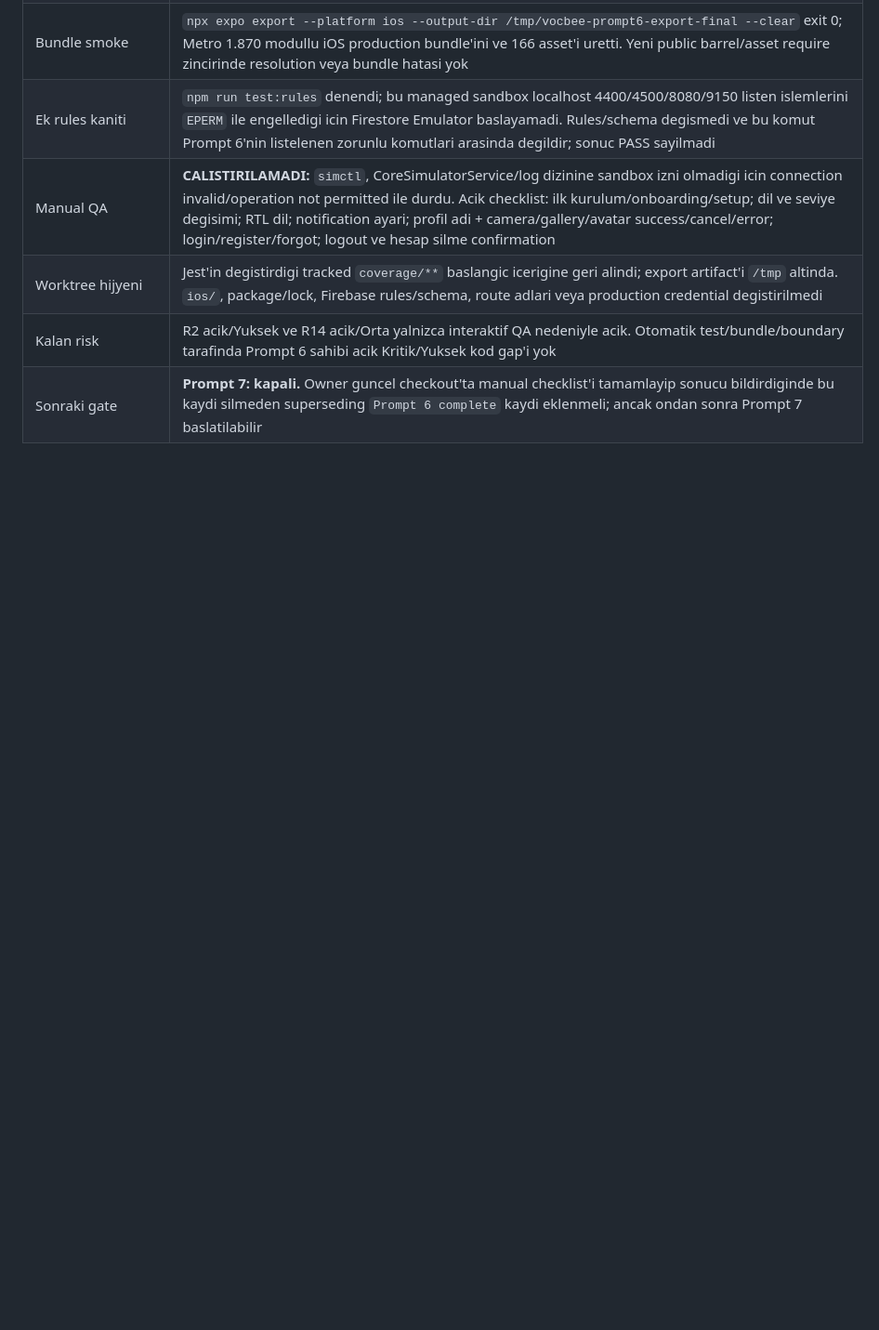
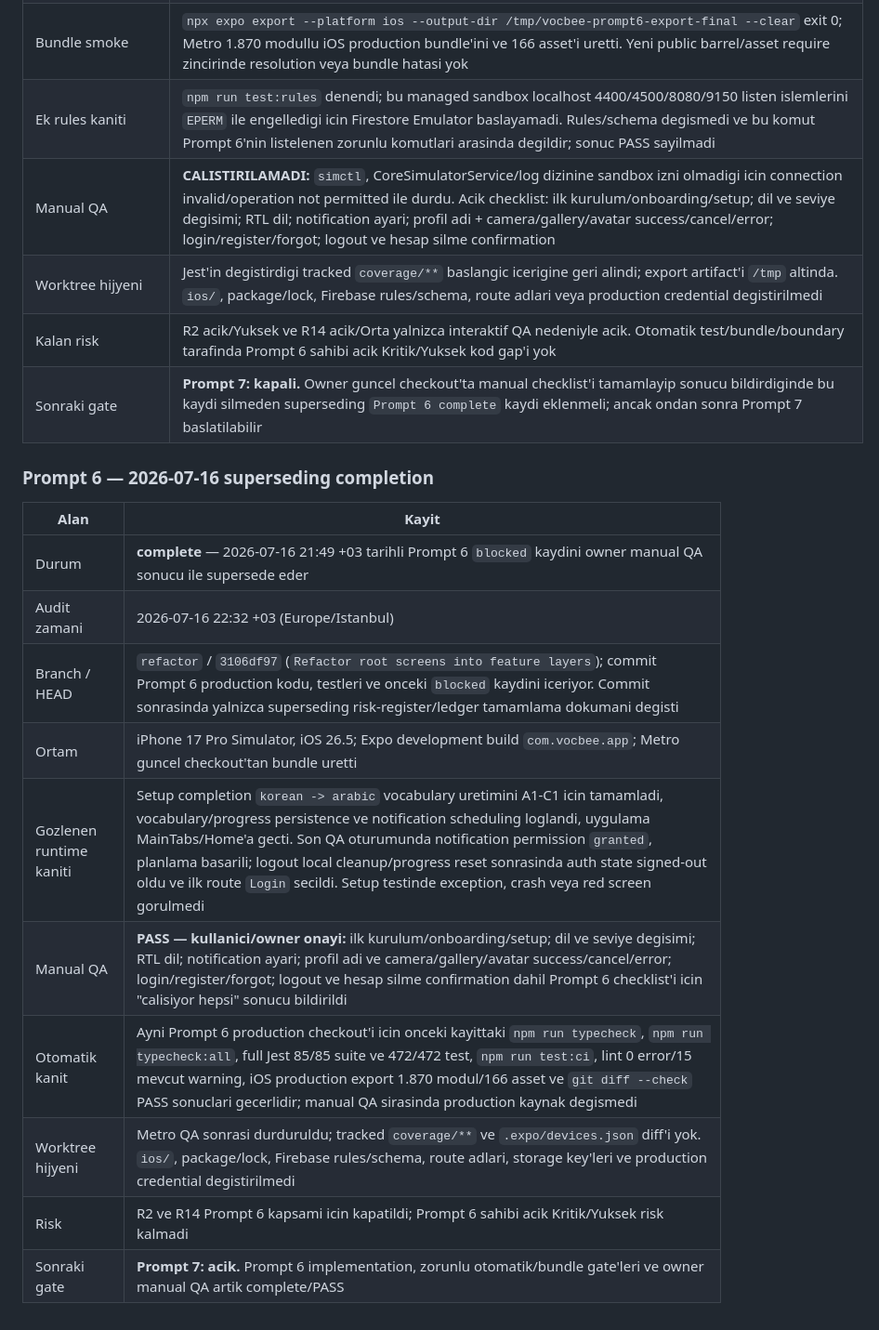
Before and after one commit to sturansahin/vocbee, a Markdown page: docs/refactor-v2/43-current-refactor-gap-report.md, the part around the change. Shown at 93% size. GitHub-like rendering; blank space fills up the shorter version.

```diff
--- a/docs/refactor-v2/43-current-refactor-gap-report.md
+++ b/docs/refactor-v2/43-current-refactor-gap-report.md
@@ -660,3 +660,18 @@ fail-closed handoff kaniti olarak korunur.
 | Worktree hijyeni | Jest'in degistirdigi tracked `coverage/**` baslangic icerigine geri alindi; export artifact'i `/tmp` altinda. `ios/`, package/lock, Firebase rules/schema, route adlari veya production credential degistirilmedi |
 | Kalan risk | R2 acik/Yuksek ve R14 acik/Orta yalnizca interaktif QA nedeniyle acik. Otomatik test/bundle/boundary tarafinda Prompt 6 sahibi acik Kritik/Yuksek kod gap'i yok |
 | Sonraki gate | **Prompt 7: kapali.** Owner guncel checkout'ta manual checklist'i tamamlayip sonucu bildirdiginde bu kaydi silmeden superseding `Prompt 6 complete` kaydi eklenmeli; ancak ondan sonra Prompt 7 baslatilabilir |
+
+### Prompt 6 — 2026-07-16 superseding completion
+
+| Alan | Kayit |
+|---|---|
+| Durum | **complete** — 2026-07-16 21:49 +03 tarihli Prompt 6 `blocked` kaydini owner manual QA sonucu ile supersede eder |
+| Audit zamani | 2026-07-16 22:32 +03 (Europe/Istanbul) |
+| Branch / HEAD | `refactor` / `3106df97` (`Refactor root screens into feature layers`); commit Prompt 6 production kodu, testleri ve onceki `blocked` kaydini iceriyor. Commit sonrasinda yalnizca superseding risk-register/ledger tamamlama dokumani degisti |
+| Ortam | iPhone 17 Pro Simulator, iOS 26.5; Expo development build `com.vocbee.app`; Metro guncel checkout'tan bundle uretti |
+| Gozlenen runtime kaniti | Setup completion `korean -> arabic` vocabulary uretimini A1-C1 icin tamamladi, vocabulary/progress persistence ve notification scheduling loglandi, uygulama MainTabs/Home'a gecti. Son QA oturumunda notification permission `granted`, planlama basarili; logout local cleanup/progress reset sonrasinda auth state signed-out oldu ve ilk route `Login` secildi. Setup testinde exception, crash veya red screen gorulmedi |
+| Manual QA | **PASS — kullanici/owner onayi:** ilk kurulum/onboarding/setup; dil ve seviye degisimi; RTL dil; notification ayari; profil adi ve camera/gallery/avatar success/cancel/error; login/register/forgot; logout ve hesap silme confirmation dahil Prompt 6 checklist'i icin "calisiyor hepsi" sonucu bildirildi |
+| Otomatik kanit | Ayni Prompt 6 production checkout'i icin onceki kayittaki `npm run typecheck`, `npm run typecheck:all`, full Jest 85/85 suite ve 472/472 test, `npm run test:ci`, lint 0 error/15 mevcut warning, iOS production export 1.870 modul/166 asset ve `git diff --check` PASS sonuclari gecerlidir; manual QA sirasinda production kaynak degismedi |
+| Worktree hijyeni | Metro QA sonrasi durduruldu; tracked `coverage/**` ve `.expo/devices.json` diff'i yok. `ios/`, package/lock, Firebase rules/schema, route adlari, storage key'leri ve production credential degistirilmedi |
+| Risk | R2 ve R14 Prompt 6 kapsami icin kapatildi; Prompt 6 sahibi acik Kritik/Yuksek risk kalmadi |
+| Sonraki gate | **Prompt 7: acik.** Prompt 6 implementation, zorunlu otomatik/bundle gate'leri ve owner manual QA artik complete/PASS |
```
Also changed, not shown: docs/refactor-v2/17-risk-register.md (+12 -0 lines).
